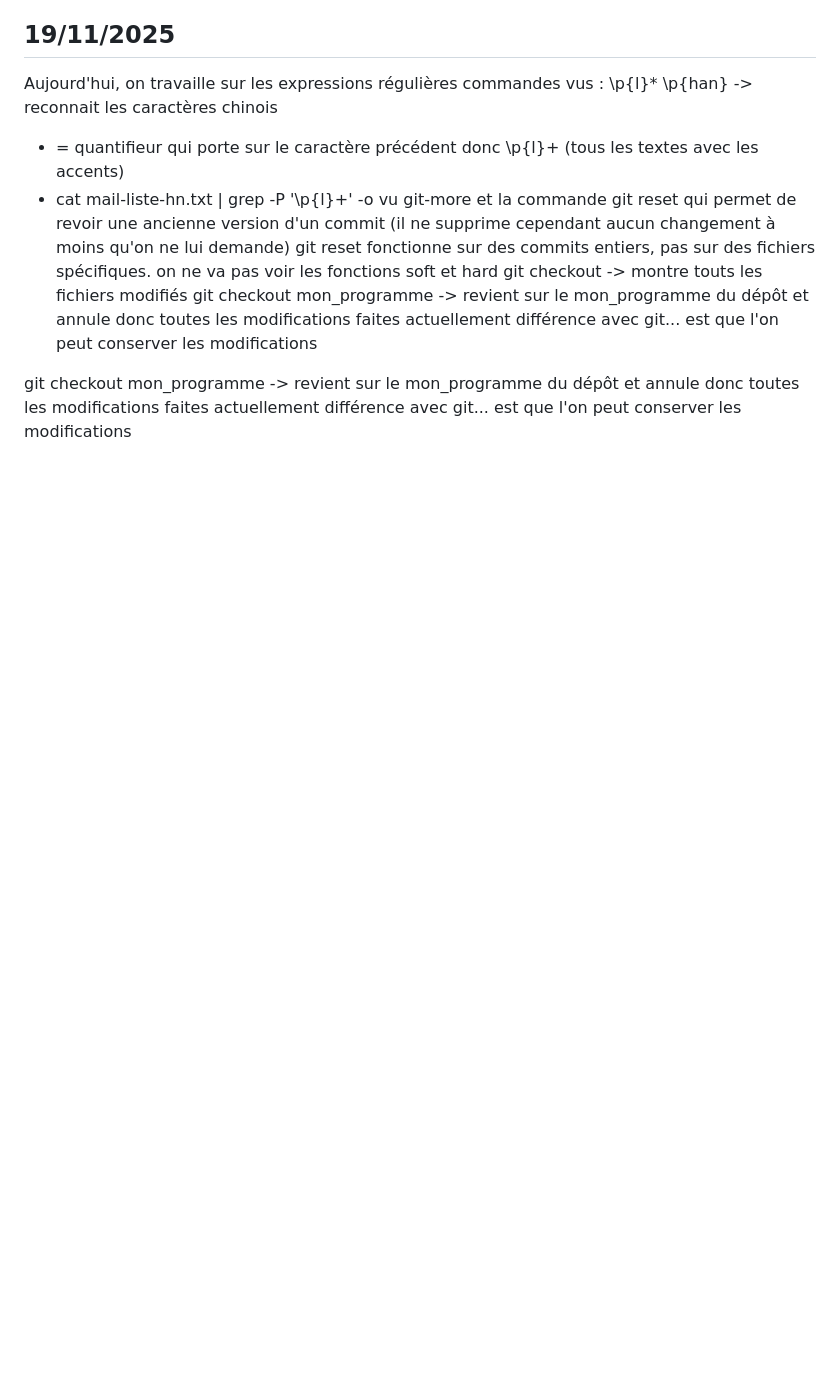
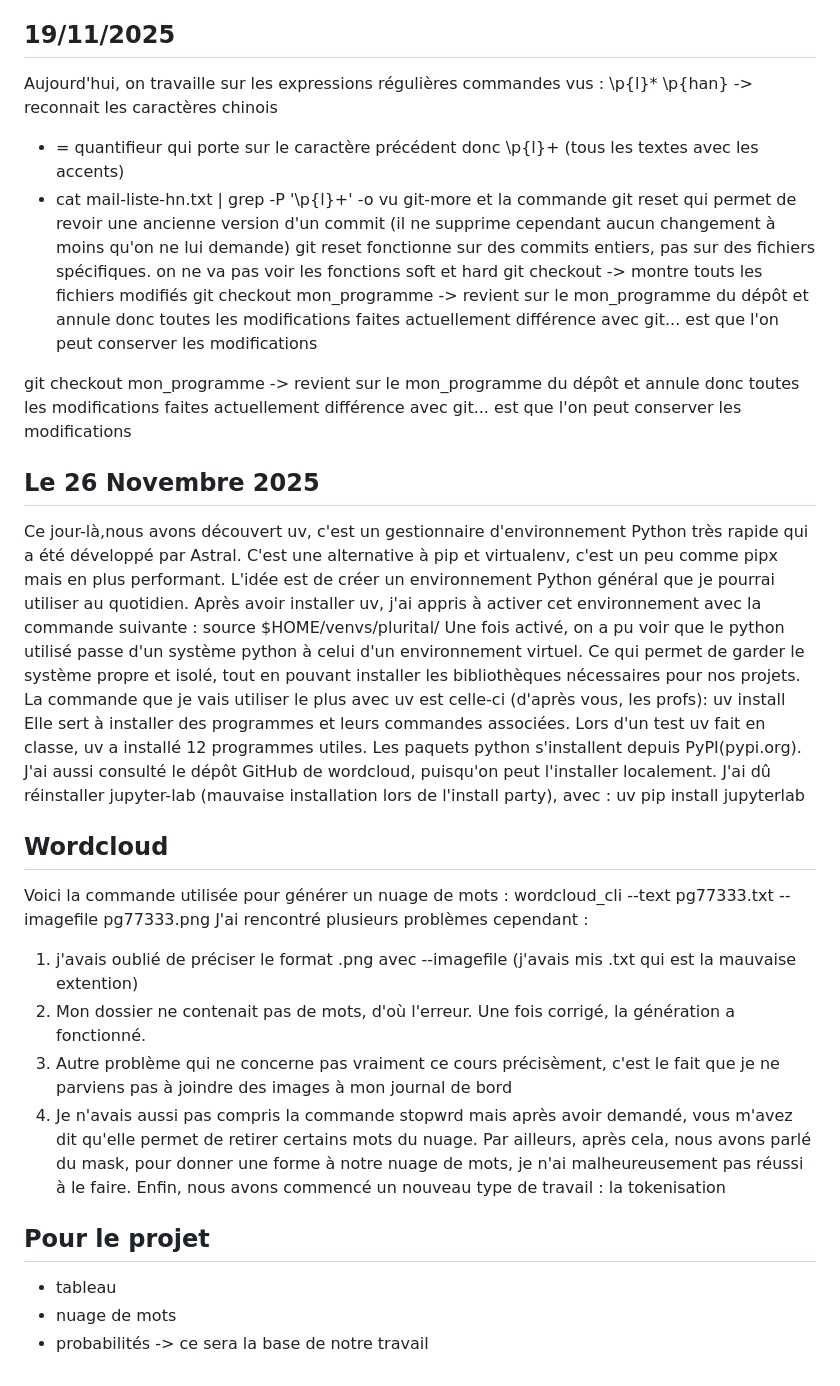
Before and after one commit to MaryamCDM/git-along, a Markdown page: journal.md, the part around the change. GitHub-like rendering; blank space fills up the shorter version.

```diff
--- a/journal.md
+++ b/journal.md
@@ -39,3 +39,31 @@ différence avec git... est que l'on peut conserver les modifications
 
 git checkout mon_programme -> revient sur le mon_programme du dépôt et annule donc toutes les modifications faites actuellement
 différence avec git... est que l'on peut conserver les modifications
+
+## Le 26 Novembre 2025
+
+Ce jour-là,nous avons découvert uv, c'est un gestionnaire d'environnement Python très rapide qui a été développé par Astral. C'est une alternative à pip et virtualenv, c'est un peu comme pipx mais en plus performant. L'idée est de créer un environnement Python général que je pourrai utiliser au quotidien.
+Après avoir installer uv, j'ai appris à activer cet environnement avec la commande suivante :
+source $HOME/venvs/plurital/
+Une fois activé, on a pu voir que le python utilisé passe d'un système python à celui d'un environnement virtuel. Ce qui permet de garder le système propre et isolé, tout en pouvant installer les bibliothèques nécessaires pour nos projets.
+La commande que je vais utiliser le plus avec uv est celle-ci (d'après vous, les profs):
+uv install
+Elle sert à installer des programmes et leurs commandes associées. Lors d'un test uv fait en classe, uv a installé 12 programmes utiles. Les paquets python s'installent depuis PyPI(pypi.org). J'ai aussi consulté le dépôt GitHub de wordcloud, puisqu'on peut l'installer localement. J'ai dû réinstaller jupyter-lab (mauvaise installation lors de l'install party), avec :
+uv pip install jupyterlab
+
+## Wordcloud
+Voici la commande utilisée pour générer un nuage de mots :
+wordcloud_cli --text pg77333.txt --imagefile pg77333.png
+J'ai rencontré plusieurs problèmes cependant :
+1. j'avais oublié de préciser le format .png avec --imagefile (j'avais mis .txt qui est la mauvaise extention)
+2. Mon dossier ne contenait pas de mots, d'où l'erreur. Une fois corrigé, la génération a fonctionné.
+3. Autre problème qui ne concerne pas vraiment ce cours précisèment, c'est le fait que je ne parviens pas à joindre des images à mon journal de bord
+4. Je n'avais aussi pas compris la commande stopwrd mais après avoir demandé, vous m'avez dit qu'elle permet de retirer certains mots du nuage.
+Par ailleurs, après cela, nous avons parlé du mask, pour donner une forme à notre nuage de mots, je n'ai malheureusement pas réussi à le faire.
+Enfin, nous avons commencé un nouveau type de travail : la tokenisation
+
+## Pour le projet
+- tableau
+- nuage de mots
+- probabilités
+-> ce sera la base de notre travail
```
